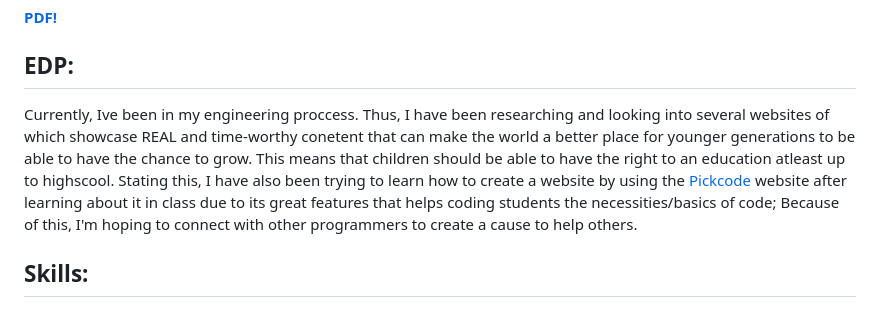
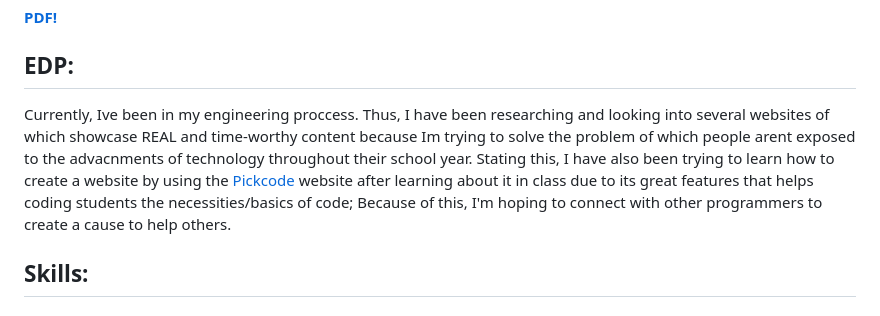
Before and after one commit to raneema9609/sep10-freedom-project, a Markdown page: blog/entry01.md, the part around the change. Drawn GitHub-style.

```diff
--- a/blog/entry01.md
+++ b/blog/entry01.md
@@ -18,7 +18,7 @@
 <h4><a href="https://atinternetmodules.org/storage/ocali-ims-sites/ocali-ims-atim/documents/OnlineBookResources.pdf" target="_blank">PDF!</a></a></h4>
 
 <h2>EDP:</h2>
-<p>Currently, Ive been in my engineering proccess. Thus, I have been researching and looking into several websites of which showcase REAL and time-worthy conetent that can make the world a better place for younger generations to be able to have the chance to grow. This means that children should be able to have the right to an education atleast up to highscool. Stating this, I have also been trying to learn how to create a website by using the <a href="https://pickcode.io/"> Pickcode </a>  website after learning about it in class due to its great features that helps coding students the necessities/basics of code; Because of this, I'm hoping to connect with other programmers to create a cause to help others.</p>
+<p>Currently, Ive been in my engineering proccess. Thus, I have been researching and looking into several websites of which showcase REAL and time-worthy content because Im trying to solve the problem of which people arent exposed to the advacnments of technology throughout their school year. Stating this, I have also been trying to learn how to create a website by using the <a href="https://pickcode.io/"> Pickcode </a>  website after learning about it in class due to its great features that helps coding students the necessities/basics of code; Because of this, I'm hoping to connect with other programmers to create a cause to help others.</p>
 
 <h2>Skills:</h2>
 <ul>
```
